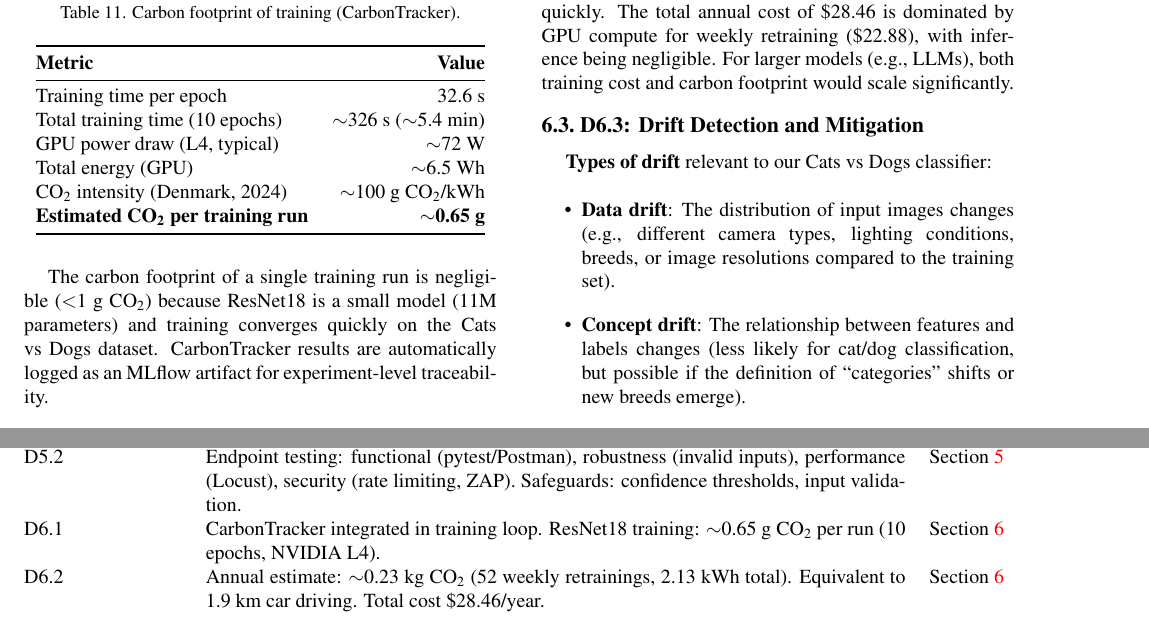
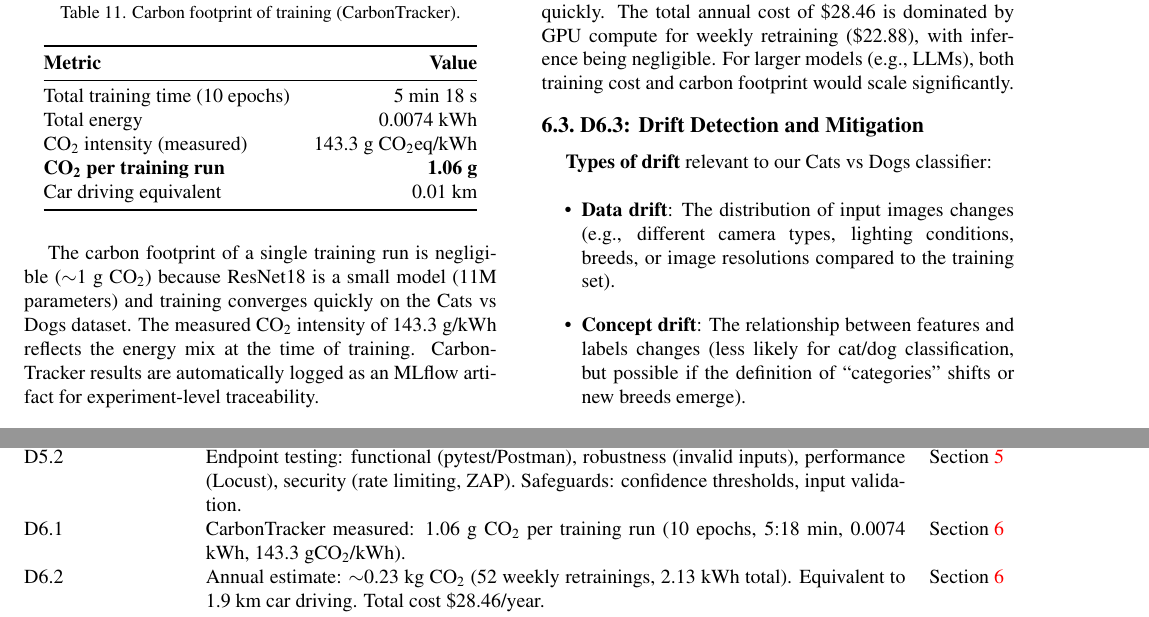
Before and after one commit to jonas0711/DAKI4---MLOps-Jonas, a LaTeX paper (report.tex, which reads summary.tex): two parts of pages 11 and 15 of 16, joined at a grey line, cut so that both start at the same text. Compiled offline with pdfLaTeX.

Commit message:
opdater D6.1 med faktiske carbontracker målinger

```diff
--- a/report.tex
+++ b/report.tex
@@ -782,17 +782,16 @@ for clog in glob.glob(str(model_dir / "*carbontracker*")):
 \toprule
 \textbf{Metric} & \textbf{Value} \\
 \midrule
-Training time per epoch & 32.6 s \\
-Total training time (10 epochs) & $\sim$326 s ($\sim$5.4 min) \\
-GPU power draw (L4, typical) & $\sim$72 W \\
-Total energy (GPU) & $\sim$6.5 Wh \\
-CO\textsubscript{2} intensity (Denmark, 2024) & $\sim$100 g CO\textsubscript{2}/kWh \\
-\textbf{Estimated CO\textsubscript{2} per training run} & $\sim$\textbf{0.65 g} \\
+Total training time (10 epochs) & 5 min 18 s \\
+Total energy & 0.0074 kWh \\
+CO\textsubscript{2} intensity (measured) & 143.3 g CO\textsubscript{2}eq/kWh \\
+\textbf{CO\textsubscript{2} per training run} & \textbf{1.06 g} \\
+Car driving equivalent & 0.01 km \\
 \bottomrule
 \end{tabular}
 \end{table}
 
-The carbon footprint of a single training run is negligible ($<$1 g CO\textsubscript{2}) because ResNet18 is a small model (11M parameters) and training converges quickly on the Cats vs Dogs dataset. CarbonTracker results are automatically logged as an MLflow artifact for experiment-level traceability.
+The carbon footprint of a single training run is negligible ($\sim$1 g CO\textsubscript{2}) because ResNet18 is a small model (11M parameters) and training converges quickly on the Cats vs Dogs dataset. The measured CO\textsubscript{2} intensity of 143.3 g/kWh reflects the energy mix at the time of training. CarbonTracker results are automatically logged as an MLflow artifact for experiment-level traceability.
 
 \subsection{D6.2: Annual Carbon Footprint Estimate}
 
--- a/summary.tex
+++ b/summary.tex
@@ -25,7 +25,7 @@
         D4.4  & Knowledge distillation recovers 99.5\% agreement even at 90\% sparsity after 10 epochs fine-tuning. & Section~\ref{sec:scalable-inference} \\
         D5.1  & ResNet50 ONNX quantized FP32$\to$UInt8 and deployed on Samsung Galaxy phone. & Section~\ref{sec:deployment} \\
         D5.2  & Endpoint testing: functional (pytest/Postman), robustness (invalid inputs), performance (Locust), security (rate limiting, ZAP). Safeguards: confidence thresholds, input validation. & Section~\ref{sec:deployment} \\
-        D6.1  & CarbonTracker integrated in training loop. ResNet18 training: $\sim$0.65 g CO\textsubscript{2} per run (10 epochs, NVIDIA L4). & Section~\ref{sec:monitoring} \\
+        D6.1  & CarbonTracker measured: 1.06 g CO\textsubscript{2} per training run (10 epochs, 5:18 min, 0.0074 kWh, 143.3 gCO\textsubscript{2}/kWh). & Section~\ref{sec:monitoring} \\
         D6.2  & Annual estimate: $\sim$0.23 kg CO\textsubscript{2} (52 weekly retrainings, 2.13 kWh total). Equivalent to 1.9 km car driving. Total cost \$28.46/year. & Section~\ref{sec:monitoring} \\
         D6.3  & Data drift via KS-test on feature distributions. Concept drift via accuracy comparison with severity levels (low/moderate/high/critical). & Section~\ref{sec:monitoring} \\
         D6.4  & MLflow dashboard tracks training metrics, hyperparameters, artifacts, and model versions. CarbonTracker logged as artifact. & Section~\ref{sec:monitoring} \\
```
